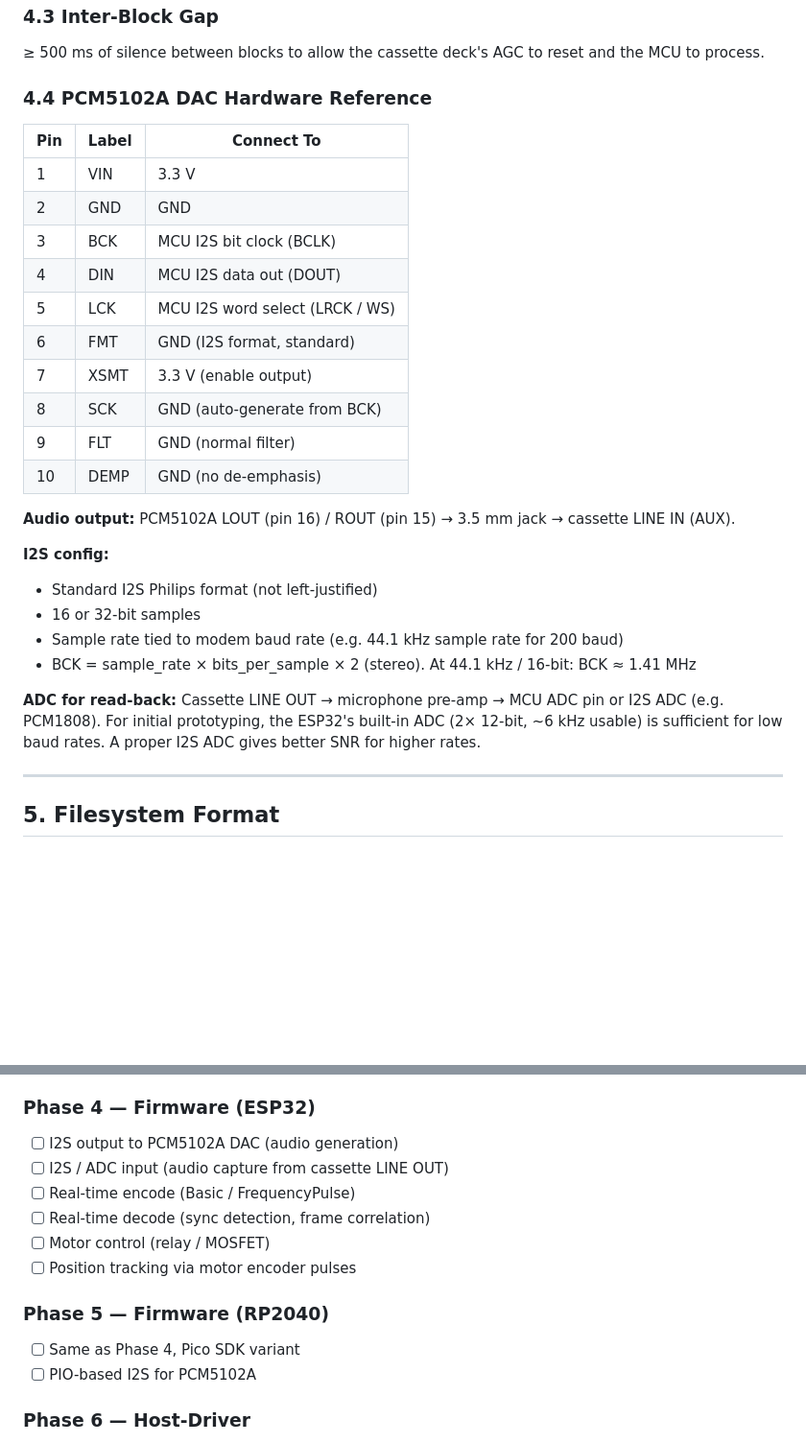
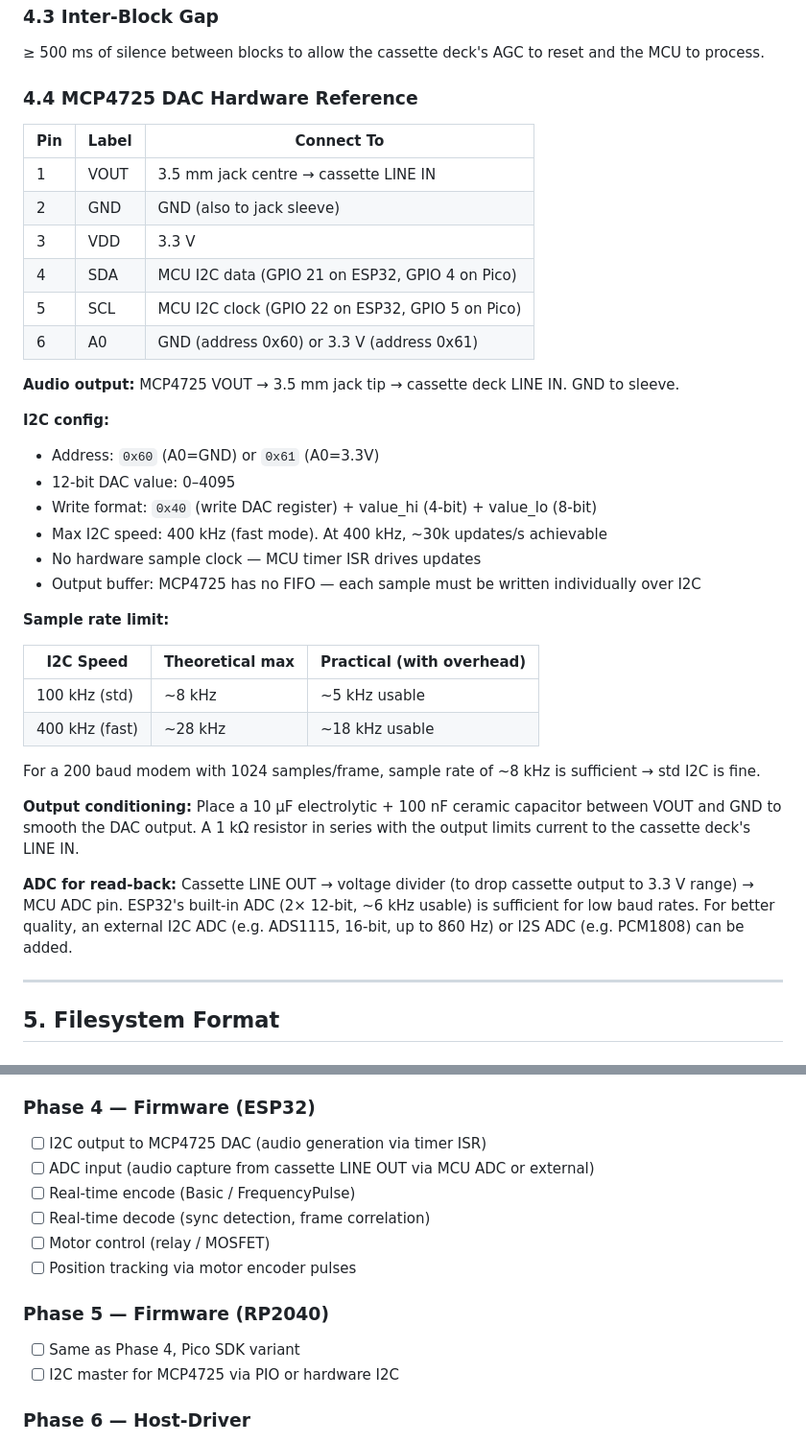
Before and after one commit to Daniel-R-Thornton/TapewormFS, a Markdown page: SPEC.md, 2 parts joined by grey strips. Shown at 96% size. GitHub-like rendering; blank space fills up the shorter version.

Commit message:
docs: swap to MCP4725 I2C DAC
- Replaced all PCM5102A/I2S references with MCP4725 I2C
- Pinout table for MCP4725 (SDA, SCL, VOUT, A0)
- I2C config: address 0x60/0x61, 12-bit, no FIFO
- Sample rate limits per I2C speed (8 kHz std / 18 kHz fast)
- Output conditioning: caps + series resistor
- ADC note: MCU built-in or external (ADS1115/PCM1808)
- Firmware phases updated

```diff
--- a/SPEC.md
+++ b/SPEC.md
@@ -457,30 +457,39 @@ Both defined in `debug-suite/src/core/processors/`.
 
 ≥ 500 ms of silence between blocks to allow the cassette deck's AGC to reset and the MCU to process.
 
-### 4.4 PCM5102A DAC Hardware Reference
+### 4.4 MCP4725 DAC Hardware Reference
 
 | Pin | Label | Connect To |
 |-----|-------|------------|
-| 1 | VIN | 3.3 V |
-| 2 | GND | GND |
-| 3 | BCK | MCU I2S bit clock (BCLK) |
-| 4 | DIN | MCU I2S data out (DOUT) |
-| 5 | LCK | MCU I2S word select (LRCK / WS) |
-| 6 | FMT | GND (I2S format, standard) |
-| 7 | XSMT | 3.3 V (enable output) |
-| 8 | SCK | GND (auto-generate from BCK) |
-| 9 | FLT | GND (normal filter) |
-| 10 | DEMP | GND (no de-emphasis) |
+| 1 | VOUT | 3.5 mm jack centre → cassette LINE IN |
+| 2 | GND | GND (also to jack sleeve) |
+| 3 | VDD | 3.3 V |
+| 4 | SDA | MCU I2C data (GPIO 21 on ESP32, GPIO 4 on Pico) |
+| 5 | SCL | MCU I2C clock (GPIO 22 on ESP32, GPIO 5 on Pico) |
+| 6 | A0 | GND (address 0x60) or 3.3 V (address 0x61) |
 
-**Audio output:** PCM5102A LOUT (pin 16) / ROUT (pin 15) → 3.5 mm jack → cassette LINE IN (AUX).
+**Audio output:** MCP4725 VOUT → 3.5 mm jack tip → cassette deck LINE IN. GND to sleeve.
 
-**I2S config:**
-- Standard I2S Philips format (not left-justified)
-- 16 or 32-bit samples
-- Sample rate tied to modem baud rate (e.g. 44.1 kHz sample rate for 200 baud)
-- BCK = sample_rate × bits_per_sample × 2 (stereo). At 44.1 kHz / 16-bit: BCK ≈ 1.41 MHz
+**I2C config:**
+- Address: `0x60` (A0=GND) or `0x61` (A0=3.3V)
+- 12-bit DAC value: 0–4095
+- Write format: `0x40` (write DAC register) + value_hi (4-bit) + value_lo (8-bit)
+- Max I2C speed: 400 kHz (fast mode). At 400 kHz, ~30k updates/s achievable
+- No hardware sample clock — MCU timer ISR drives updates
+- Output buffer: MCP4725 has no FIFO — each sample must be written individually over I2C
 
-**ADC for read-back:** Cassette LINE OUT → microphone pre-amp → MCU ADC pin or I2S ADC (e.g. PCM1808). For initial prototyping, the ESP32's built-in ADC (2× 12-bit, ~6 kHz usable) is sufficient for low baud rates. A proper I2S ADC gives better SNR for higher rates.
+**Sample rate limit:**
+
+| I2C Speed | Theoretical max | Practical (with overhead) |
+|-----------|----------------|---------------------------|
+| 100 kHz (std) | ~8 kHz | ~5 kHz usable |
+| 400 kHz (fast) | ~28 kHz | ~18 kHz usable |
+
+For a 200 baud modem with 1024 samples/frame, sample rate of ~8 kHz is sufficient → std I2C is fine.
+
+**Output conditioning:** Place a 10 µF electrolytic + 100 nF ceramic capacitor between VOUT and GND to smooth the DAC output. A 1 kΩ resistor in series with the output limits current to the cassette deck's LINE IN.
+
+**ADC for read-back:** Cassette LINE OUT → voltage divider (to drop cassette output to 3.3 V range) → MCU ADC pin. ESP32's built-in ADC (2× 12-bit, ~6 kHz usable) is sufficient for low baud rates. For better quality, an external I2C ADC (e.g. ADS1115, 16-bit, up to 860 Hz) or I2S ADC (e.g. PCM1808) can be added.
 
 ---
 
@@ -640,8 +649,8 @@ A simple TCP server (port 9725) that speaks a text protocol for systems that can
 - [ ] Unsolicited event emission (EVT_STATUS_CHANGE, EVT_PROGRESS, etc.)
 
 ### Phase 4 — Firmware (ESP32)
-- [ ] I2S output to PCM5102A DAC (audio generation)
-- [ ] I2S / ADC input (audio capture from cassette LINE OUT)
+- [ ] I2C output to MCP4725 DAC (audio generation via timer ISR)
+- [ ] ADC input (audio capture from cassette LINE OUT via MCU ADC or external)
 - [ ] Real-time encode (Basic / FrequencyPulse)
 - [ ] Real-time decode (sync detection, frame correlation)
 - [ ] Motor control (relay / MOSFET)
@@ -649,7 +658,7 @@ A simple TCP server (port 9725) that speaks a text protocol for systems that can
 
 ### Phase 5 — Firmware (RP2040)
 - [ ] Same as Phase 4, Pico SDK variant
-- [ ] PIO-based I2S for PCM5102A
+- [ ] I2C master for MCP4725 via PIO or hardware I2C
 
 ### Phase 6 — Host-Driver
 - [ ] FUSE daemon (Rust)
```
Also changed, not shown: other parts of SPEC.md (+2 -2 lines).
